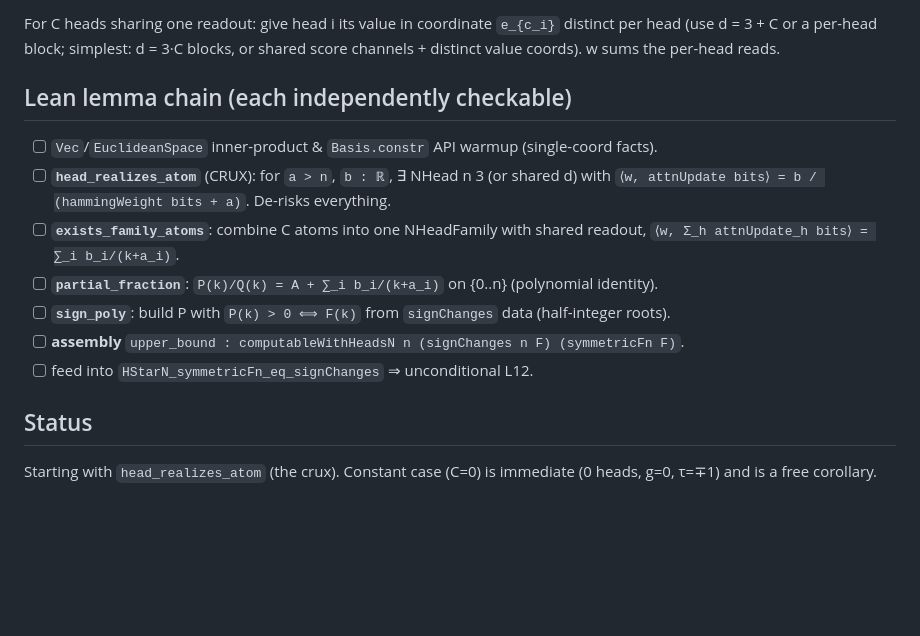
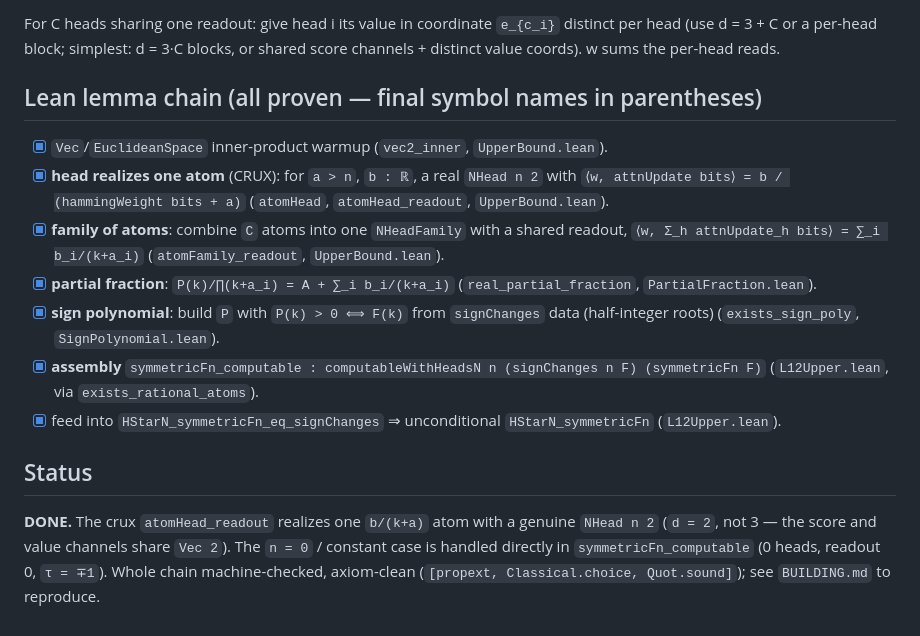
Before and after one commit to karthikviswanathn/how-many-attention-heads-xor, a Markdown page: head-complexity/UPPER_BOUND_ROADMAP.md, the part around the change. GitHub-like rendering; blank space fills up the shorter version.

Commit message:
Docs: mark UPPER_BOUND_ROADMAP lemma chain complete
The roadmap header already said COMPLETED, but the "Lean lemma chain"
checkboxes were still unchecked and the "Status" footer read "Starting with
head_realizes_atom (the crux)". Check every box with its final symbol name
(atomHead/atomHead_readout, atomFamily_readout, real_partial_fraction,
exists_sign_poly, symmetricFn_computable, HStarN_symmetricFn) and replace the
footer with the done state. Also correct the construction dimension: the crux
head is a real NHead n 2 (d=2 — score+value share Vec 2), not the d=3 the
original plan sketched.

Doc-only.

Co-Authored-By: Claude Opus 4.8 <noreply@anthropic.com>

```diff
--- a/head-complexity/UPPER_BOUND_ROADMAP.md
+++ b/head-complexity/UPPER_BOUND_ROADMAP.md
@@ -37,18 +37,25 @@ For C heads sharing one readout: give head i its value in coordinate `e_{c_i}` d
 per head (use d = 3 + C or a per-head block; simplest: d = 3·C blocks, or shared score
 channels + distinct value coords). w sums the per-head reads.
 
-## Lean lemma chain (each independently checkable)
+## Lean lemma chain (all proven — final symbol names in parentheses)
 
-- [ ] `Vec`/`EuclideanSpace` inner-product & `Basis.constr` API warmup (single-coord facts).
-- [ ] **`head_realizes_atom`** (CRUX): for `a > n`, `b : ℝ`, ∃ NHead n 3 (or shared d) with
-      `⟨w, attnUpdate bits⟩ = b / (hammingWeight bits + a)`. De-risks everything.
-- [ ] **`exists_family_atoms`**: combine C atoms into one NHeadFamily with shared readout,
-      `⟨w, Σ_h attnUpdate_h bits⟩ = ∑_i b_i/(k+a_i)`.
-- [ ] **`partial_fraction`**: `P(k)/Q(k) = A + ∑_i b_i/(k+a_i)` on {0..n} (polynomial identity).
-- [ ] **`sign_poly`**: build P with `P(k) > 0 ⟺ F(k)` from `signChanges` data (half-integer roots).
-- [ ] **assembly** `upper_bound : computableWithHeadsN n (signChanges n F) (symmetricFn F)`.
-- [ ] feed into `HStarN_symmetricFn_eq_signChanges` ⇒ unconditional L12.
+- [x] `Vec`/`EuclideanSpace` inner-product warmup (`vec2_inner`, `UpperBound.lean`).
+- [x] **head realizes one atom** (CRUX): for `a > n`, `b : ℝ`, a real `NHead n 2` with
+      `⟨w, attnUpdate bits⟩ = b / (hammingWeight bits + a)` (`atomHead`, `atomHead_readout`,
+      `UpperBound.lean`).
+- [x] **family of atoms**: combine `C` atoms into one `NHeadFamily` with a shared readout,
+      `⟨w, Σ_h attnUpdate_h bits⟩ = ∑_i b_i/(k+a_i)` (`atomFamily_readout`, `UpperBound.lean`).
+- [x] **partial fraction**: `P(k)/∏(k+a_i) = A + ∑_i b_i/(k+a_i)` (`real_partial_fraction`,
+      `PartialFraction.lean`).
+- [x] **sign polynomial**: build `P` with `P(k) > 0 ⟺ F(k)` from `signChanges` data
+      (half-integer roots) (`exists_sign_poly`, `SignPolynomial.lean`).
+- [x] **assembly** `symmetricFn_computable : computableWithHeadsN n (signChanges n F) (symmetricFn F)`
+      (`L12Upper.lean`, via `exists_rational_atoms`).
+- [x] feed into `HStarN_symmetricFn_eq_signChanges` ⇒ unconditional `HStarN_symmetricFn` (`L12Upper.lean`).
 
 ## Status
-Starting with `head_realizes_atom` (the crux). Constant case (C=0) is immediate
-(0 heads, g=0, τ=∓1) and is a free corollary.
+**DONE.** The crux `atomHead_readout` realizes one `b/(k+a)` atom with a genuine
+`NHead n 2` (`d = 2`, not 3 — the score and value channels share `Vec 2`). The
+`n = 0` / constant case is handled directly in `symmetricFn_computable` (0 heads,
+readout 0, `τ = ∓1`). Whole chain machine-checked, axiom-clean
+(`[propext, Classical.choice, Quot.sound]`); see `BUILDING.md` to reproduce.
```
